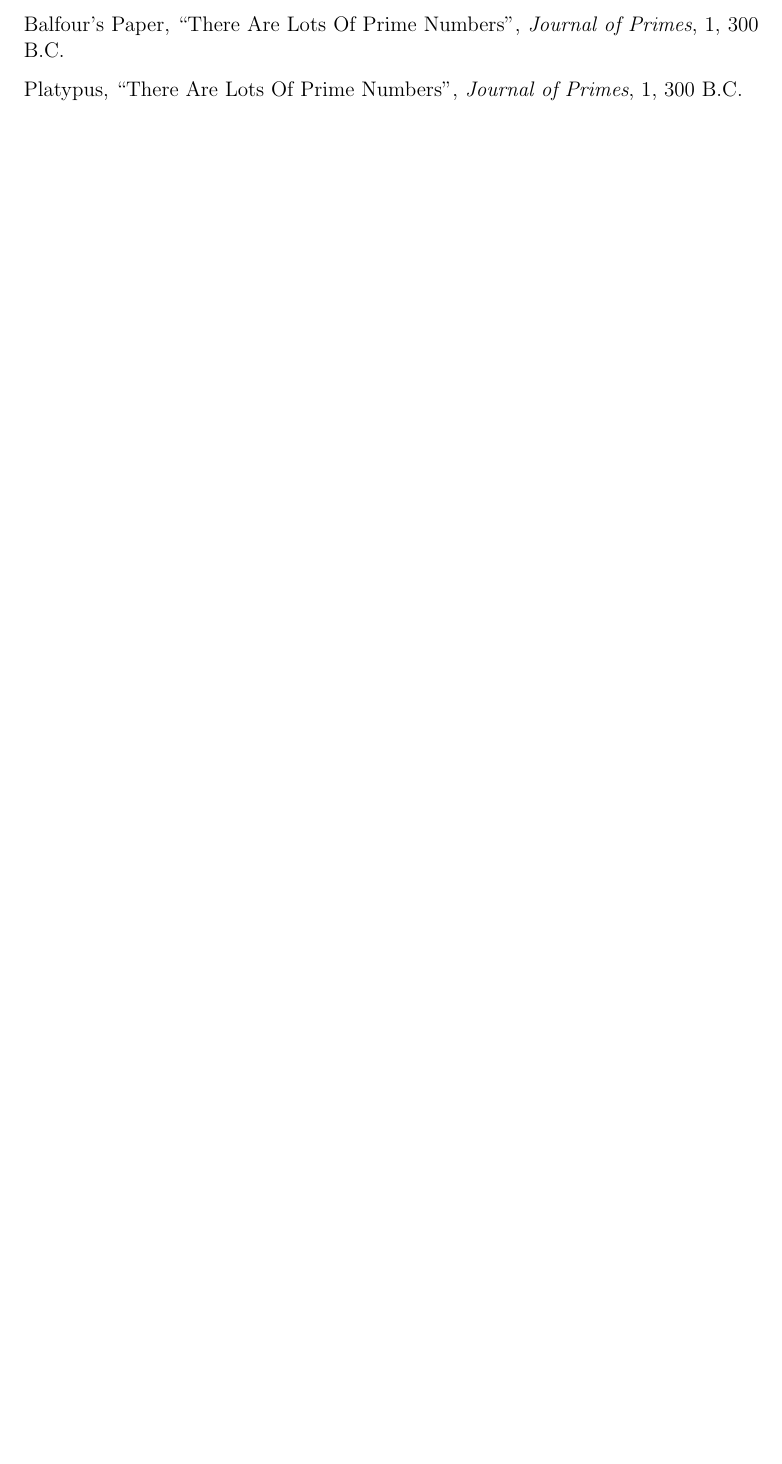
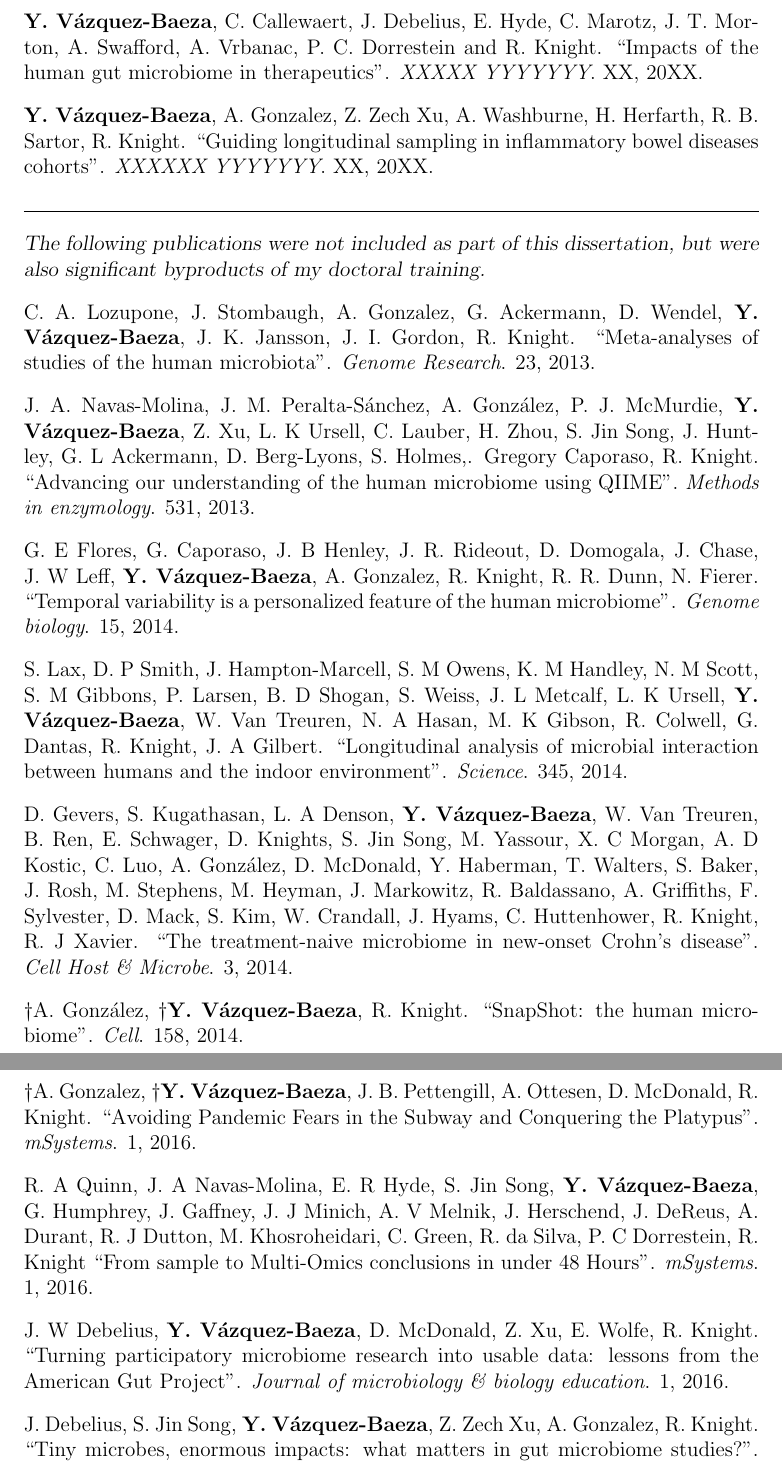
Before and after one commit to ElDeveloper/phd-thesis, a LaTeX thesis (main.tex, which reads frontmatter.tex): part of page 16 of 194 before the commit and two parts of pages 17 and 18 of 196 after it, the two joined at a grey line, cut at the place of the change, the shorter picture padded with empty space. Compiled offline with pdfLaTeX; a LaTeX package or settings file that is missing is left out.

Commit message:
Add list of publications and correct year

```diff
--- a/frontmatter.tex
+++ b/frontmatter.tex
@@ -145,5 +150,31 @@ Larry Smarr\\
 
     \item $\dagger$A. Weingarden, A. Gonz\'alez, \textbf{$\dagger$Y. V\'azquez-Baeza}, S. Weiss, G. Humphry, D. Berg-Lyons, D. Knights, T. Unno, A. Bobr, J. Kang, A. Khoruts, R. Knight, M. J. Sadowsky. ``Dynamic changes in short- and long-term bacterial composition following fecal microbiota transplantation for recurrent Clostridium difficile infection''. \emph{Microbiome}. 3, 2015.
 
-  \item Balfour's Paper, ``There Are Lots Of Prime Numbers'', \emph{Journal of Primes}, 1, 300 B.C.
-  \item Platypus, ``There Are Lots Of Prime Numbers'', \emph{Journal of Primes}, 1, 300 B.C.
+    \item \textbf{Y. V\'azquez-Baeza}, C. Callewaert, J. Debelius, E. Hyde, C. Marotz, J. T. Morton, A. Swafford, A. Vrbanac, P. C. Dorrestein and R. Knight. ``Impacts of the human gut microbiome in therapeutics''. \emph{XXXXX YYYYYYY}. XX, 20XX.
+
+    \item \textbf{Y. V\'azquez-Baeza}, A. Gonzalez, Z. Zech Xu, A. Washburne, H. Herfarth, R. B. Sartor, R. Knight. ``Guiding longitudinal sampling in inflammatory bowel diseases cohorts''. \emph{XXXXXX YYYYYYY}. XX, 20XX.
+
+    \item \noindent\rule[0.5ex]{\linewidth}{0.5pt}
+
+    \textsl{The following publications were not included as part of this dissertation, but were also significant byproducts of my doctoral training.}
+
+    \item C. A. Lozupone, J. Stombaugh, A. Gonzalez, G. Ackermann, D. Wendel, \textbf{Y. V\'azquez-Baeza}, J. K. Jansson, J. I. Gordon, R. Knight. ``Meta-analyses of studies of the human microbiota''. \emph{Genome Research}. 23, 2013.
+
+    \item J. A. Navas-Molina, J. M. Peralta-S\'anchez, A. Gonz\'alez, P. J. McMurdie, \textbf{Y. V\'azquez-Baeza}, Z. Xu, L. K Ursell, C. Lauber, H. Zhou, S. Jin Song, J. Huntley, G. L Ackermann, D. Berg-Lyons, S. Holmes,. Gregory Caporaso, R. Knight. ``Advancing our understanding of the human microbiome using QIIME''. \emph{Methods in enzymology}. 531, 2013.
+
+    \item G. E Flores, G. Caporaso, J. B Henley, J. R. Rideout, D. Domogala, J. Chase, J. W Leff, \textbf{Y. V\'azquez-Baeza}, A. Gonzalez, R. Knight, R. R. Dunn, N. Fierer. ``Temporal variability is a personalized feature of the human microbiome''. \emph{Genome biology}. 15, 2014.
+
+    \item S. Lax, D. P Smith, J. Hampton-Marcell, S. M Owens, K. M Handley, N. M Scott, S. M Gibbons, P. Larsen, B. D Shogan, S. Weiss, J. L Metcalf, L. K Ursell, \textbf{Y. V\'azquez-Baeza}, W. Van Treuren, N. A Hasan, M. K Gibson, R. Colwell, G. Dantas, R. Knight, J. A Gilbert. ``Longitudinal analysis of microbial interaction between humans and the indoor environment''. \emph{Science}. 345, 2014.
+
+    \item D. Gevers, S. Kugathasan, L. A Denson, \textbf{Y. V\'azquez-Baeza}, W. Van Treuren, B. Ren, E. Schwager, D. Knights, S. Jin Song, M. Yassour, X. C Morgan, A. D Kostic, C. Luo, A. González, D. McDonald, Y. Haberman, T. Walters, S. Baker, J. Rosh, M. Stephens, M. Heyman, J. Markowitz, R. Baldassano, A. Griffiths, F. Sylvester, D. Mack, S. Kim, W. Crandall, J. Hyams, C. Huttenhower, R. Knight, R. J Xavier. ``The treatment-naive microbiome in new-onset Crohn's disease''. \emph{Cell Host \& Microbe}. 3, 2014.
+
+    \item $\dagger$A. Gonz\'alez, \textbf{$\dagger$Y. V\'azquez-Baeza}, R. Knight. ``SnapShot: the human microbiome''. \emph{Cell}. 158, 2014.
+
+    \item $\dagger$A. Gonzalez, \textbf{$\dagger$Y. V\'azquez-Baeza},  J. B. Pettengill, A. Ottesen, D. McDonald, R. Knight. ``Avoiding Pandemic Fears in the Subway and Conquering the Platypus''. \emph{mSystems}. 1, 2016.
+
+    \item R. A Quinn, J. A Navas-Molina, E. R Hyde, S. Jin Song, \textbf{Y. V\'azquez-Baeza}, G. Humphrey, J. Gaffney, J. J Minich, A. V Melnik, J. Herschend, J. DeReus, A. Durant, R. J Dutton, M. Khosroheidari, C. Green, R. da Silva, P. C Dorrestein, R. Knight ``From sample to Multi-Omics conclusions in under 48 Hours''. \emph{mSystems}. 1, 2016.
+
+    \item J. W Debelius, \textbf{Y. V\'azquez-Baeza}, D. McDonald, Z. Xu, E. Wolfe, R. Knight. ``Turning participatory microbiome research into usable data: lessons from the American Gut Project''. \emph{Journal of microbiology \& biology education}. 1, 2016.
+
+
+    \item J. Debelius, S. Jin Song, \textbf{Y. V\'azquez-Baeza}, Z. Zech Xu, A. Gonzalez, R. Knight. ``Tiny microbes, enormous impacts: what matters in gut microbiome studies?''. \emph{Genome Biology}. 17, 2017.
```
Also changed, not shown: frontmatter.tex (13 more changed lines). Lines whose indentation alone changed are shown as unchanged.
